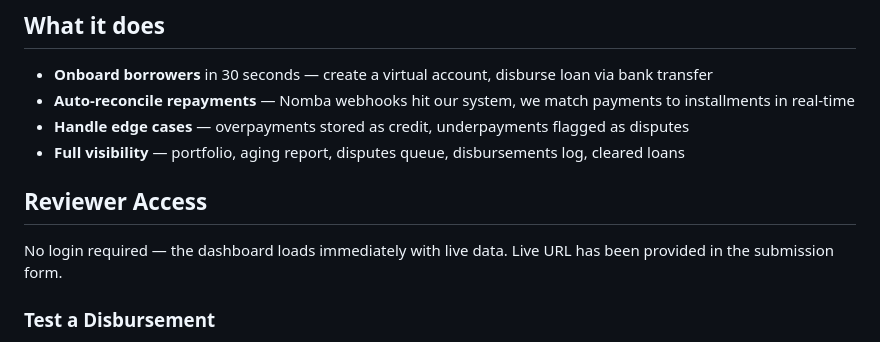
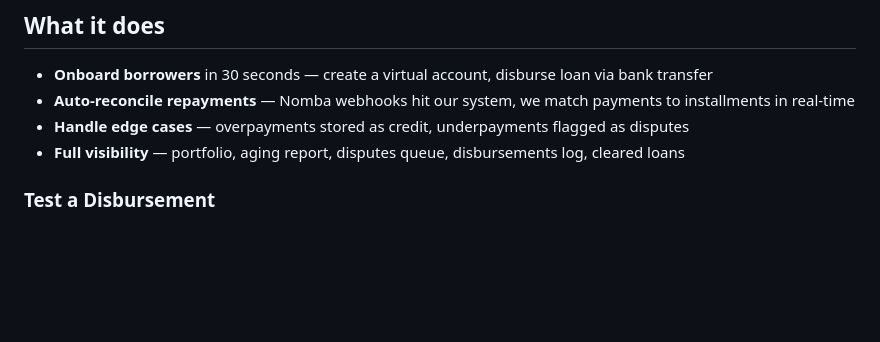
Before and after one commit to samsonafolabi/custos, a Markdown page: README.md, the part around the change. Drawn GitHub-style; blank space fills up the shorter version.

```diff
--- a/README.md
+++ b/README.md
@@ -8,10 +8,6 @@ Automated loan reconciliation for microfinance lenders in Nigeria.
 - **Auto-reconcile repayments** — Nomba webhooks hit our system, we match payments to installments in real-time
 - **Handle edge cases** — overpayments stored as credit, underpayments flagged as disputes
 - **Full visibility** — portfolio, aging report, disputes queue, disbursements log, cleared loans
-
-## Reviewer Access
-
-No login required — the dashboard loads immediately with live data. Live URL has been provided in the submission form.
 
 ### Test a Disbursement
 
```
